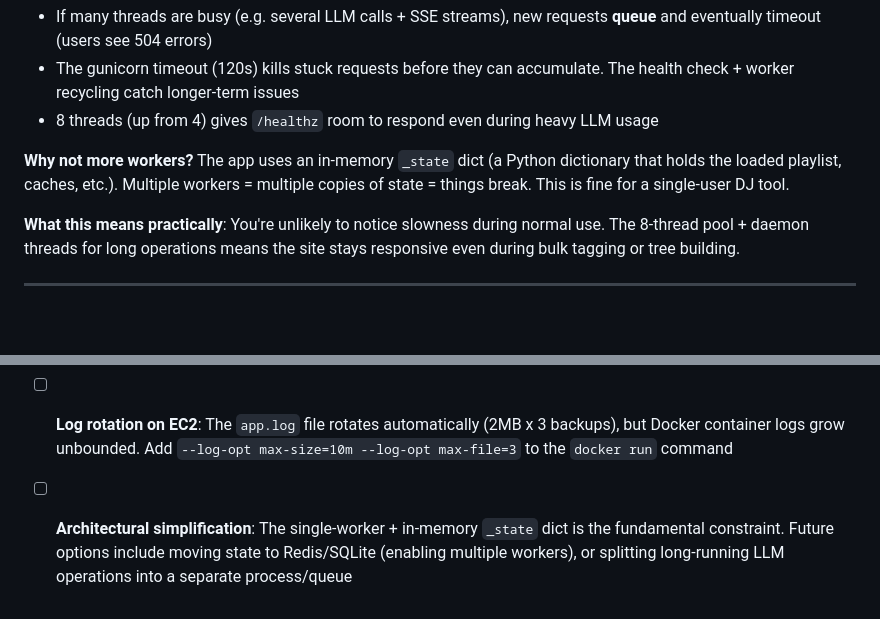
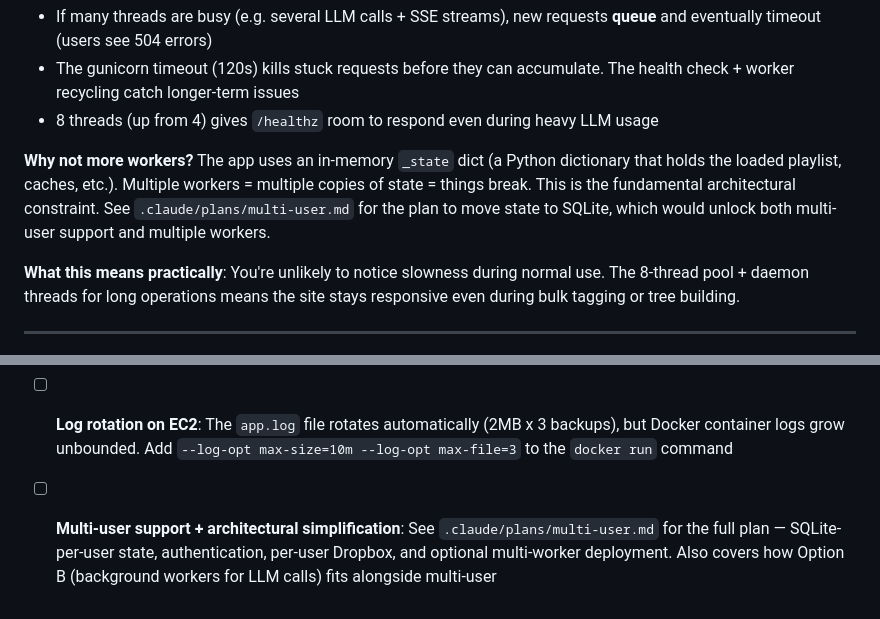
Before and after one commit to jasonfurnell/genre-tagging, a Markdown page: docs/devops.md, 2 parts joined by grey strips. Rendered like a GitHub page; blank space fills up the shorter version.

Commit message:
architecture doc for multi user and better threads management

```diff
--- a/docs/devops.md
+++ b/docs/devops.md
@@ -85,7 +85,7 @@ This means:
 - The gunicorn timeout (120s) kills stuck requests before they can accumulate. The health check + worker recycling catch longer-term issues
 - 8 threads (up from 4) gives `/healthz` room to respond even during heavy LLM usage
 
-**Why not more workers?** The app uses an in-memory `_state` dict (a Python dictionary that holds the loaded playlist, caches, etc.). Multiple workers = multiple copies of state = things break. This is fine for a single-user DJ tool.
+**Why not more workers?** The app uses an in-memory `_state` dict (a Python dictionary that holds the loaded playlist, caches, etc.). Multiple workers = multiple copies of state = things break. This is the fundamental architectural constraint. See `.claude/plans/multi-user.md` for the plan to move state to SQLite, which would unlock both multi-user support and multiple workers.
 
 **What this means practically**: You're unlikely to notice slowness during normal use. The 8-thread pool + daemon threads for long operations means the site stays responsive even during bulk tagging or tree building.
 
@@ -261,4 +261,4 @@ Record what went wrong and what fixed it. Patterns help predict future issues.
 - [ ] **HTTPS/SSL**: Add a domain + Let's Encrypt certificate via Certbot
 - [ ] **GitHub Actions Node.js 20 warning**: Update `actions/checkout` and `aws-actions/configure-aws-credentials` to versions supporting Node.js 24 (deadline: June 2026)
 - [ ] **Log rotation on EC2**: The `app.log` file rotates automatically (2MB x 3 backups), but Docker container logs grow unbounded. Add `--log-opt max-size=10m --log-opt max-file=3` to the `docker run` command
-- [ ] **Architectural simplification**: The single-worker + in-memory `_state` dict is the fundamental constraint. Future options include moving state to Redis/SQLite (enabling multiple workers), or splitting long-running LLM operations into a separate process/queue
+- [ ] **Multi-user support + architectural simplification**: See `.claude/plans/multi-user.md` for the full plan — SQLite-per-user state, authentication, per-user Dropbox, and optional multi-worker deployment. Also covers how Option B (background workers for LLM calls) fits alongside multi-user
```
Also changed, not shown: .claude/plans/multi-user.md (added, +269 -0 lines).
